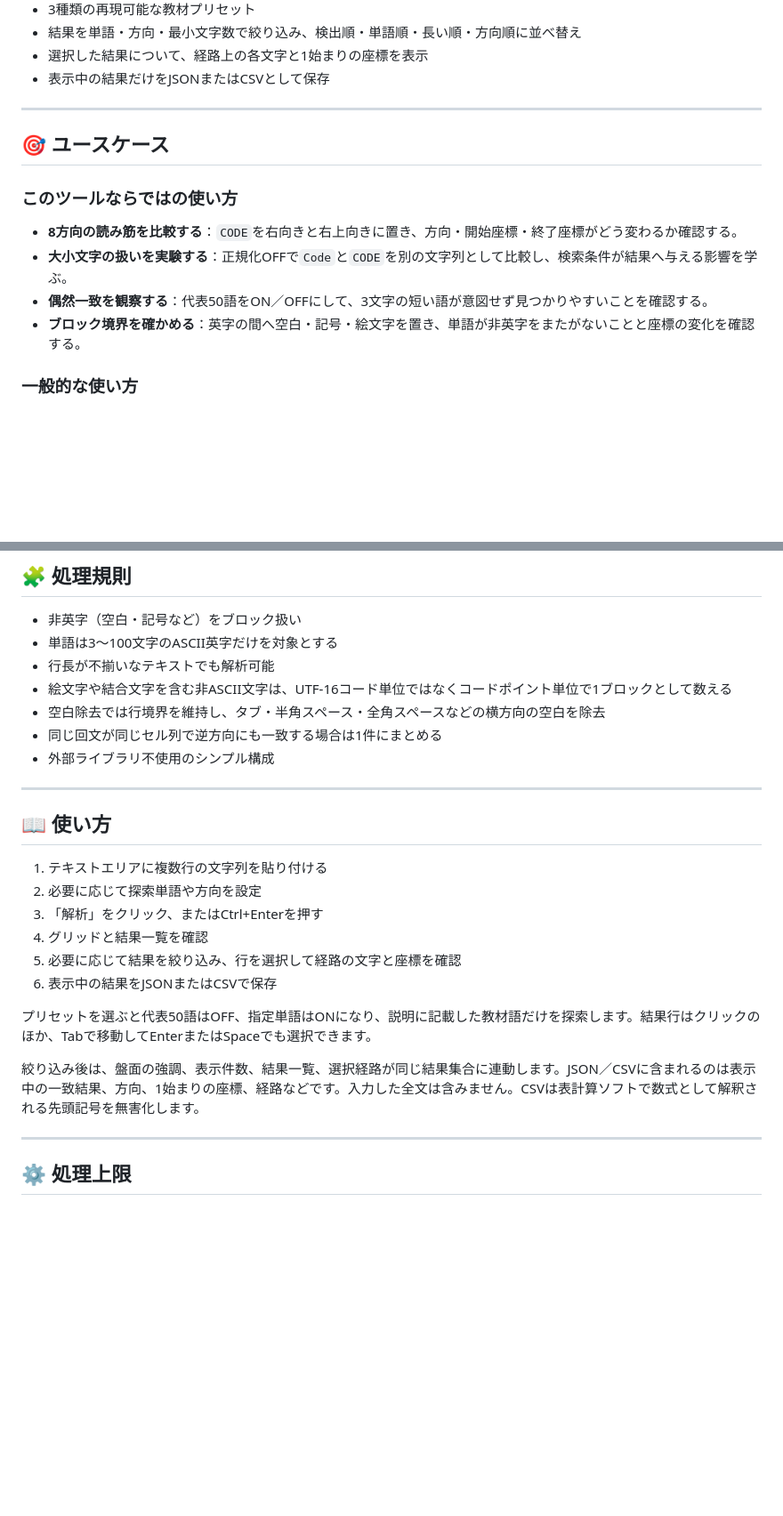
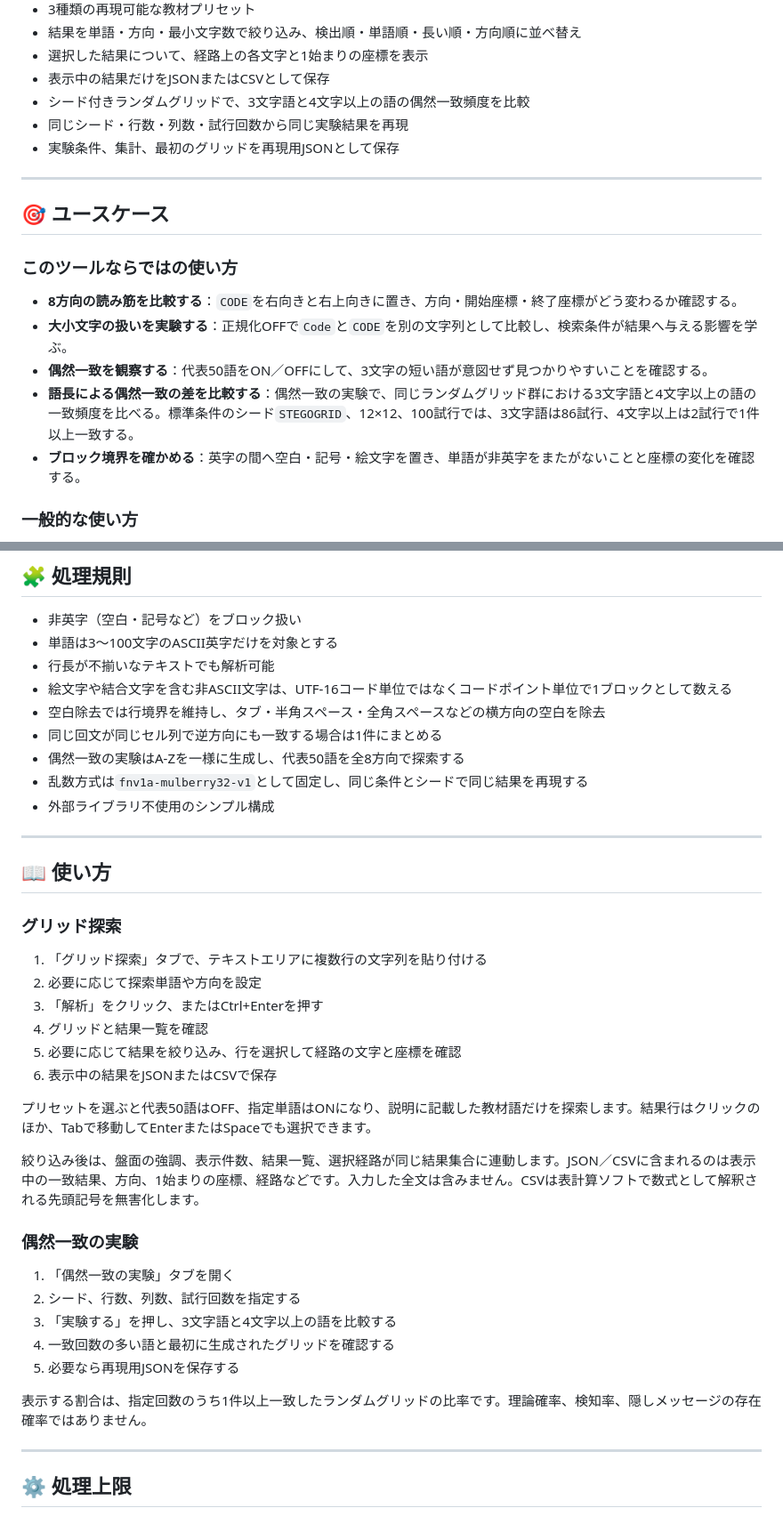
Before and after one commit to ipusiron/stegogrid-explorer, a Markdown page: README.md, 2 parts joined by grey strips. Shown at 89% size. GitHub-like rendering; blank space fills up the shorter version.

```diff
--- a/README.md
+++ b/README.md
@@ -82,6 +85,9 @@ StegoGrid Explorerは、複数行テキストを文字グリッドとして扱
 - 結果を単語・方向・最小文字数で絞り込み、検出順・単語順・長い順・方向順に並べ替え
 - 選択した結果について、経路上の各文字と1始まりの座標を表示
 - 表示中の結果だけをJSONまたはCSVとして保存
+- シード付きランダムグリッドで、3文字語と4文字以上の語の偶然一致頻度を比較
+- 同じシード・行数・列数・試行回数から同じ実験結果を再現
+- 実験条件、集計、最初のグリッドを再現用JSONとして保存
 
 ---
 
@@ -92,6 +98,7 @@ StegoGrid Explorerは、複数行テキストを文字グリッドとして扱
 - **8方向の読み筋を比較する**：`CODE`を右向きと右上向きに置き、方向・開始座標・終了座標がどう変わるか確認する。
 - **大小文字の扱いを実験する**：正規化OFFで`Code`と`CODE`を別の文字列として比較し、検索条件が結果へ与える影響を学ぶ。
 - **偶然一致を観察する**：代表50語をON／OFFにして、3文字の短い語が意図せず見つかりやすいことを確認する。
+- **語長による偶然一致の差を比較する**：偶然一致の実験で、同じランダムグリッド群における3文字語と4文字以上の語の一致頻度を比べる。標準条件のシード`STEGOGRID`、12×12、100試行では、3文字語は86試行、4文字以上は2試行で1件以上一致する。
 - **ブロック境界を確かめる**：英字の間へ空白・記号・絵文字を置き、単語が非英字をまたがないことと座標の変化を確認する。
 
 ### 一般的な使い方
@@ -111,13 +118,17 @@ StegoGrid Explorerは、複数行テキストを文字グリッドとして扱
 - 絵文字や結合文字を含む非ASCII文字は、UTF-16コード単位ではなくコードポイント単位で1ブロックとして数える
 - 空白除去では行境界を維持し、タブ・半角スペース・全角スペースなどの横方向の空白を除去
 - 同じ回文が同じセル列で逆方向にも一致する場合は1件にまとめる
+- 偶然一致の実験はA-Zを一様に生成し、代表50語を全8方向で探索する
+- 乱数方式は`fnv1a-mulberry32-v1`として固定し、同じ条件とシードで同じ結果を再現する
 - 外部ライブラリ不使用のシンプル構成
 
 ---
 
 ## 📖 使い方
 
-1. テキストエリアに複数行の文字列を貼り付ける
+### グリッド探索
+
+1. 「グリッド探索」タブで、テキストエリアに複数行の文字列を貼り付ける
 2. 必要に応じて探索単語や方向を設定
 3. 「解析」をクリック、またはCtrl+Enterを押す
 4. グリッドと結果一覧を確認
@@ -127,6 +138,16 @@ StegoGrid Explorerは、複数行テキストを文字グリッドとして扱
 プリセットを選ぶと代表50語はOFF、指定単語はONになり、説明に記載した教材語だけを探索します。結果行はクリックのほか、Tabで移動してEnterまたはSpaceでも選択できます。
 
 絞り込み後は、盤面の強調、表示件数、結果一覧、選択経路が同じ結果集合に連動します。JSON／CSVに含まれるのは表示中の一致結果、方向、1始まりの座標、経路などです。入力した全文は含みません。CSVは表計算ソフトで数式として解釈される先頭記号を無害化します。
+
+### 偶然一致の実験
+
+1. 「偶然一致の実験」タブを開く
+2. シード、行数、列数、試行回数を指定する
+3. 「実験する」を押し、3文字語と4文字以上の語を比較する
+4. 一致回数の多い語と最初に生成されたグリッドを確認する
+5. 必要なら再現用JSONを保存する
+
+表示する割合は、指定回数のうち1件以上一致したランダムグリッドの比率です。理論確率、検知率、隠しメッセージの存在確率ではありません。
 
 ---
 
```
Also changed, not shown: other parts of README.md (+12 -1 lines), CLAUDE.md (+13 -5 lines), README.en.md (+31 -2 lines), assets/en/screenshot.png, assets/en/screenshot2.png (added), assets/screenshot.png, assets/screenshot2.png (added), 6 other files.
